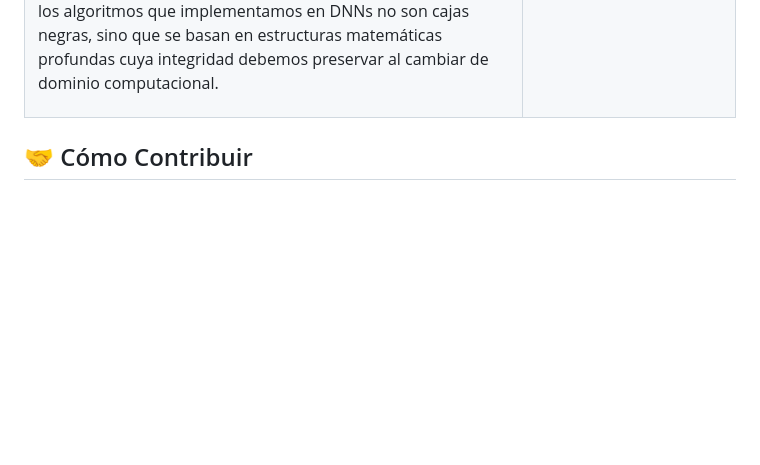
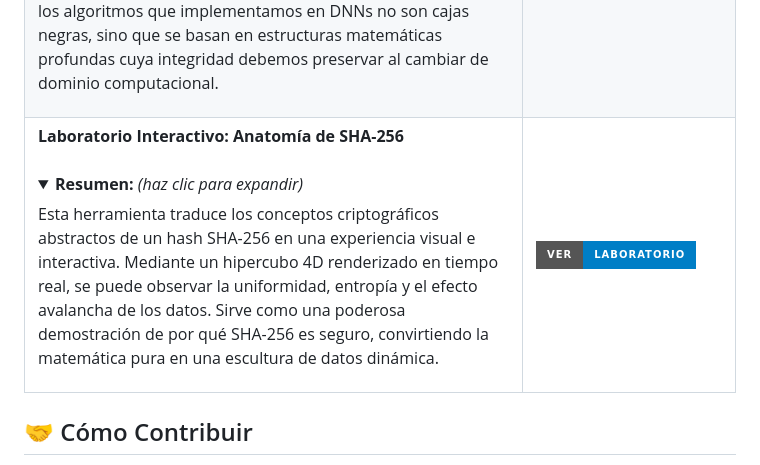
Before and after one commit to sgevatschnaider/CriptografiayBlockchain, a Markdown page: README.md, the part around the change. Rendered like a GitHub page; folded sections open; badges without logos; blank space fills up the shorter version.

```diff
--- a/README.md
+++ b/README.md
@@ -143,6 +143,7 @@ A través de estas visualizaciones, podrás explorar este campo de batalla, simu
 | **Simulador de Ataque y Defensa (Cripto-DNN)** <br><br> <details><summary><strong>Resumen:</strong> <em>(haz clic para expandir)</em></summary><p>Este es el núcleo del paper en acción. El simulador primero demuestra la vulnerabilidad: cómo un atacante, al inyectar entradas de valores reales (no binarios), puede realizar un criptoanálisis diferencial para extraer la clave secreta de una DNN. Luego, podrás activar la defensa propuesta en el paper: un *wrapper* de seguridad con capas de **"sanitización"** y **"enmascaramiento"** que neutraliza el ataque, garantizando una implementación segura.</p></details> | [![Ver Página Web](https://img.shields.io/badge/Iniciar-Simulador-orange?style=for-the-badge&logo=html5)](https://sgevatschnaider.github.io/CriptografiayBlockchain/recursos/ataque_%20y_%20defensa.html) |
 | **Galería Artística: Fractales de Julia** <br><br> <details><summary><strong>Resumen:</strong> <em>(haz clic para expandir)</em></summary><p>Una propiedad fundamental de las primitivas criptográficas es la alta no linealidad y la sensibilidad a las condiciones iniciales (efecto avalancha). Los fractales de Julia son una bella analogía visual de este concepto. Demuestran cómo funciones iterativas simples en el plano complejo pueden generar una complejidad infinita, un principio que, en espíritu, protege a los algoritmos que el paper busca implementar de forma segura.</p></details>  | [![Ver Página Web](https://img.shields.io/badge/Ver-Galer%C3%ADa-blueviolet?style=for-the-badge&logo=html5)](https://sgevatschnaider.github.io/CriptografiayBlockchain/recursos/visualizaci%C3%B3n_%20art%C3%ADstica_julia.html) |
 | **Galería Artística: Campos de Polinomios Finitos** <br><br> <details><summary><strong>Resumen:</strong> <em>(haz clic para expandir)</em></summary><p>El paper ataca una implementación de AES, cuyas operaciones (como el S-Box) se definen sobre campos finitos (Campos de Galois). Esta visualización artística explora la estructura de estos campos polinomiales. Sirve como un recordatorio de que los algoritmos que implementamos en DNNs no son cajas negras, sino que se basan en estructuras matemáticas profundas cuya integridad debemos preservar al cambiar de dominio computacional.</p></details> | [![Ver Página Web](https://img.shields.io/badge/Ver-Galer%C3%ADa-blueviolet?style=for-the-badge&logo=html5)](https://sgevatschnaider.github.io/CriptografiayBlockchain/recursos/visualizacion_%20artistica_polinomio%20.html) |
+| **Laboratorio Interactivo: Anatomía de SHA-256** <br><br> <details><summary><strong>Resumen:</strong> <em>(haz clic para expandir)</em></summary><p>Esta herramienta traduce los conceptos criptográficos abstractos de un hash SHA-256 en una experiencia visual e interactiva. Mediante un hipercubo 4D renderizado en tiempo real, se puede observar la uniformidad, entropía y el efecto avalancha de los datos. Sirve como una poderosa demostración de por qué SHA-256 es seguro, convirtiendo la matemática pura en una escultura de datos dinámica.</p></details> | [![Ver Laboratorio](https://img.shields.io/badge/Ver-Laboratorio-blue?style=for-the-badge&logo=html5)](https://sgevatschnaider.github.io/CriptografiayBlockchain/recursos/cryptocube.html) |
 
 ## 🤝 Cómo Contribuir
 
```
